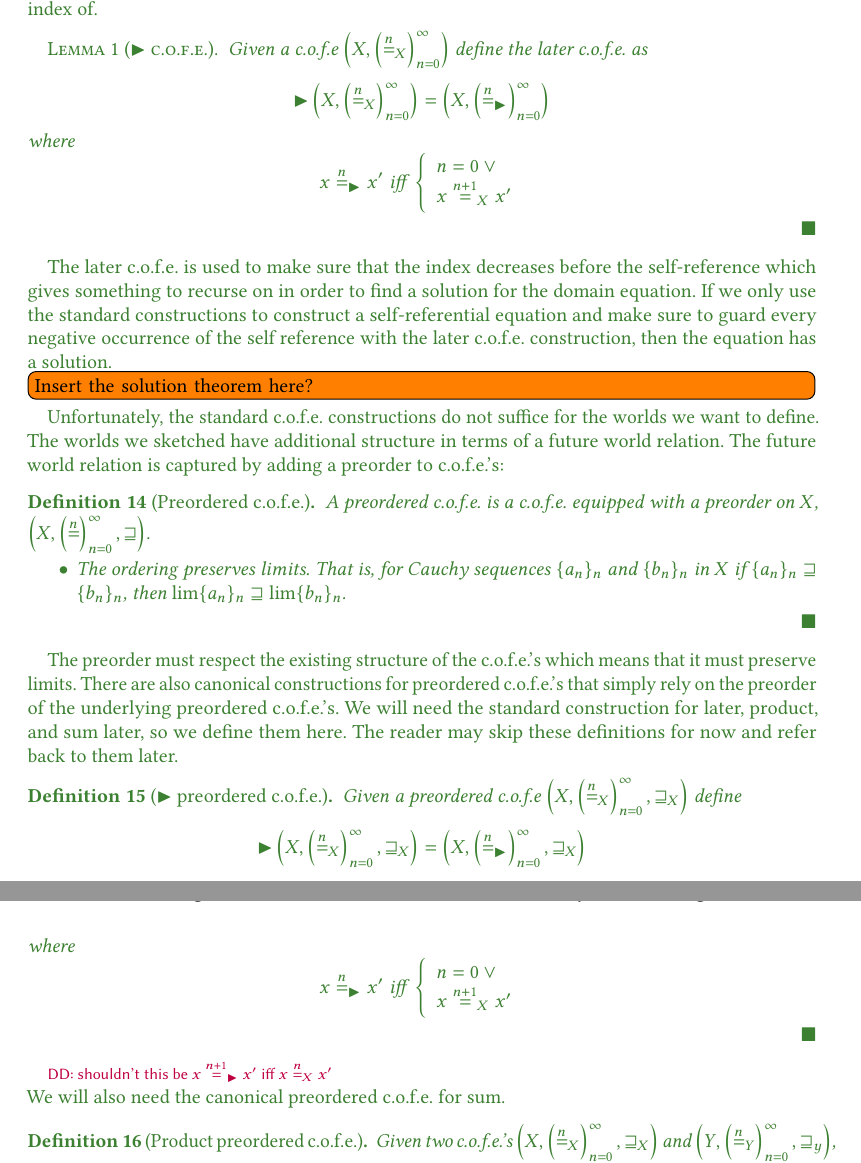
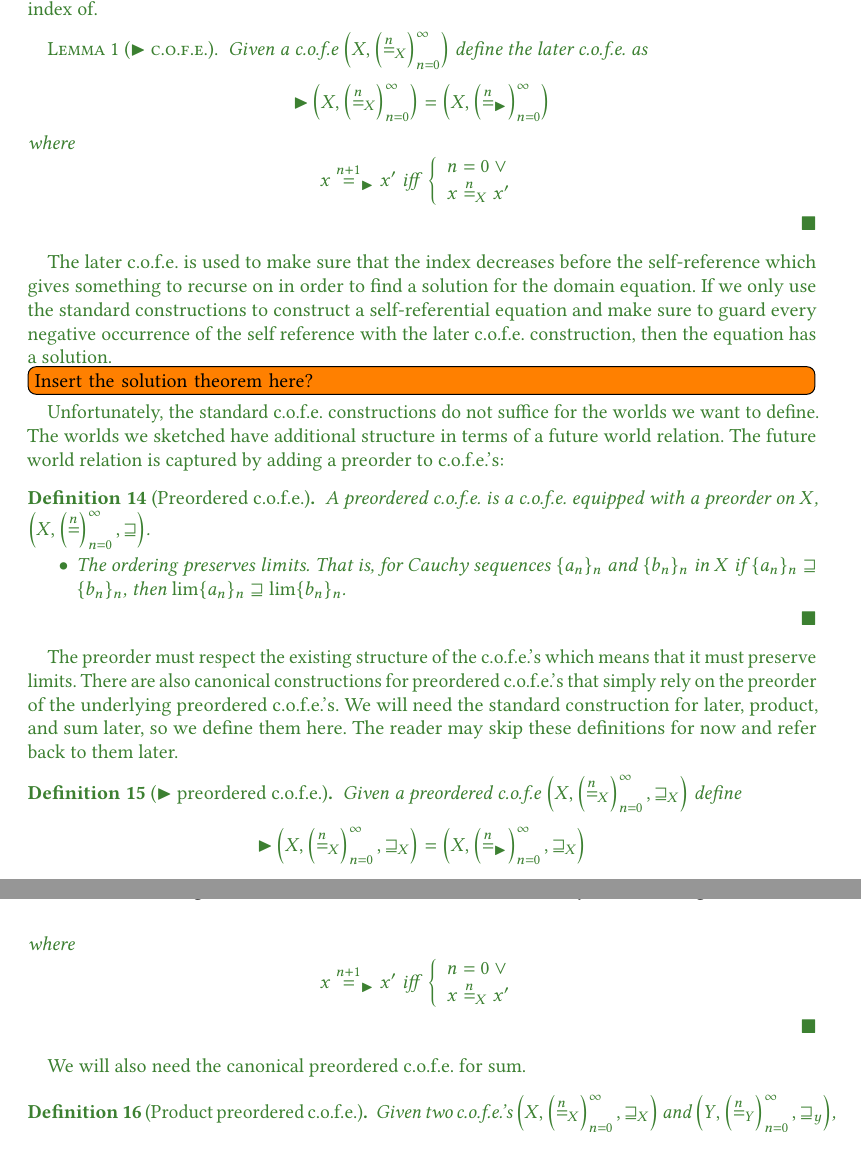
Before and after one commit to dominiquedevriese/capability-machine-reasoning-on-paper, a LaTeX paper (popl-2019-journal-v/paper.tex, which reads popl-2019-journal-v/proving-full-abstraction.tex): two parts of pages 36 and 37 of 70, joined at a grey line, cut so that both start at the same text. Compiled offline with pdfLaTeX.

Commit message:
[POPLjv] Correct later cofe and preordered cofe definition

```diff
--- a/popl-2019-journal-v/proving-full-abstraction.tex
+++ b/popl-2019-journal-v/proving-full-abstraction.tex
@@ -407,10 +407,10 @@ The later c.o.f.e.\ construction is based on one c.o.f.e.\ which it decreases th
   \]
   where
   \[
-    x \nequal_{\blater} x' \text{ iff } \left\{
+    x \nequal[n+1]_{\blater} x' \text{ iff } \left\{
       \begin{array}{l}
         n = 0 \vee{}\\
-        x \nequal[n+1]_X x'
+        x \nequal_X x'
       \end{array}
     \right.
   \]
@@ -440,16 +440,15 @@ The reader may skip these definitions for now and refer back to them later.
   \]
   where
   \[
-    x \nequal_{\blater} x' \text{ iff } \left\{
+    x \nequal[n+1]_{\blater} x' \text{ iff } \left\{
       \begin{array}{l}
         n = 0 \vee{} \\
         x \nequal
-        [n+1]_X x'
+        [n]_X x'
       \end{array}
     \right.
   \]
 \end{definition}
-\dominique{shouldn't this be $x \nequal[n+1]_{\blater} x' \text{ iff } x \nequal[n]_X x'$}
 We will also need the canonical preordered c.o.f.e.\ for sum.
 \begin{definition}[Product preordered c.o.f.e.]
   \label{def:product-p-cofe}
```
